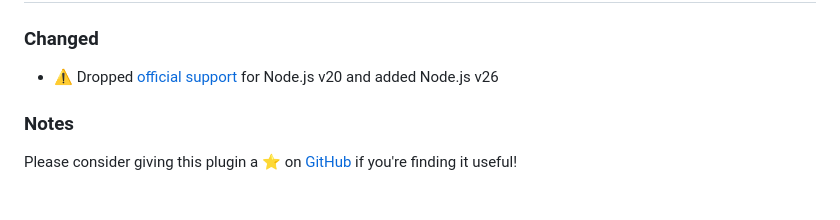
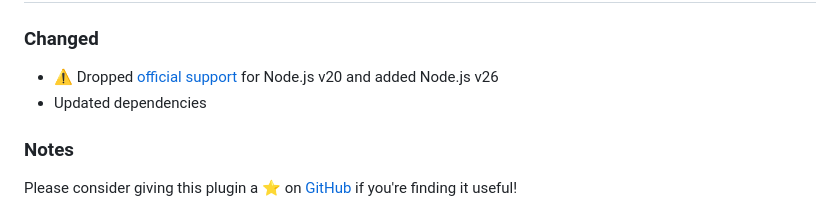
Before and after one commit to mpatfield/homebridge-econet-rheem, a Markdown page: CHANGELOG.md, the part around the change. GitHub-like rendering.

Commit message:
Updated dependencies

```diff
--- a/CHANGELOG.md
+++ b/CHANGELOG.md
@@ -6,6 +6,7 @@ All notable changes to homebridge-econet-rheem will be documented in this file.
 
 ### Changed
 - ⚠️ Dropped [official support](https://github.com/homebridge/homebridge/wiki/How-To-Update-Node.js) for Node.js v20 and added Node.js v26
+- Updated dependencies
 
 ### Notes
 Please consider giving this plugin a ⭐️ on [GitHub](https://github.com/mpatfield/homebridge-econet-rheem) if you're finding it useful!
```
